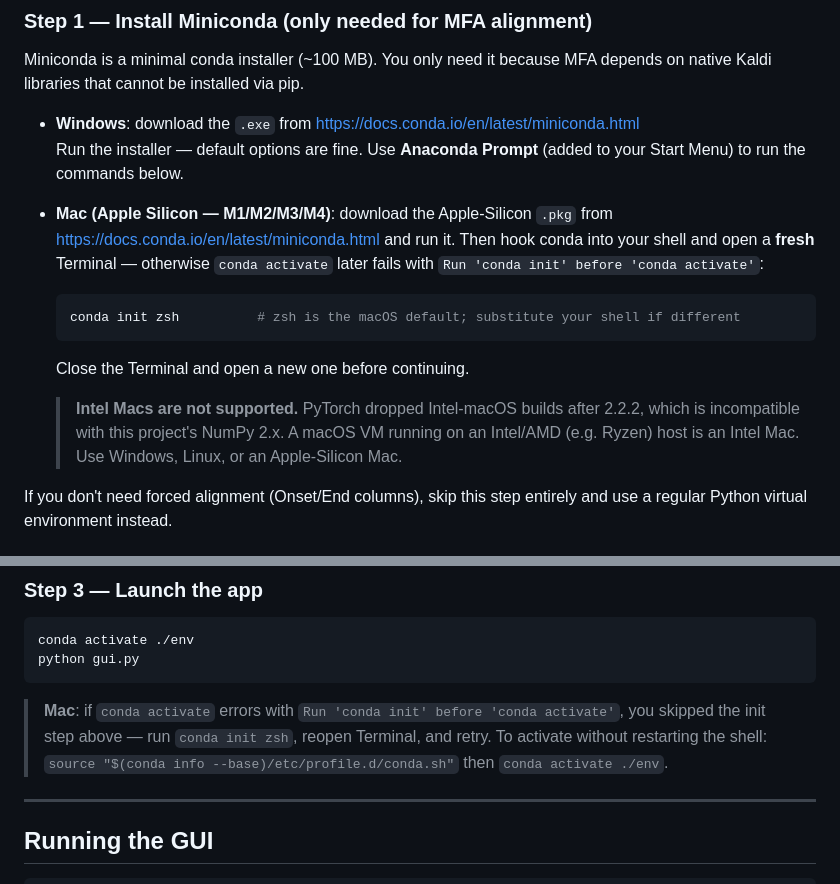
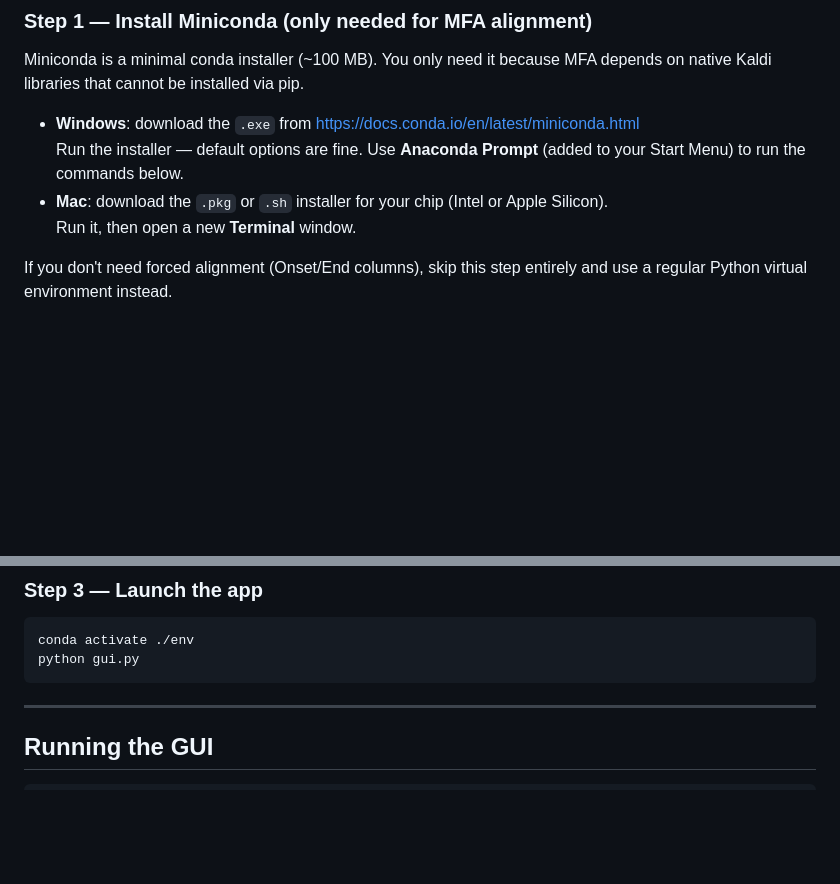
Before and after one commit to edneuro/SENSI-Speech-Features, a Markdown page: README.md, 2 parts joined by grey strips. Rendered like a GitHub page; blank space fills up the shorter version.

Commit message:
Revert "docs(readme): fix macOS install steps (conda init + Apple-Silicon only)"
This reverts commit ef692d7189e97199ff45897dfe84bc678cb729e5.

````diff
--- a/README.md
+++ b/README.md
@@ -97,19 +97,8 @@ depends on native Kaldi libraries that cannot be installed via pip.
 - **Windows**: download the `.exe` from https://docs.conda.io/en/latest/miniconda.html
   Run the installer — default options are fine. Use **Anaconda Prompt** (added
   to your Start Menu) to run the commands below.
-- **Mac (Apple Silicon — M1/M2/M3/M4)**: download the Apple-Silicon `.pkg` from
-  https://docs.conda.io/en/latest/miniconda.html and run it. Then hook conda into
-  your shell and open a **fresh** Terminal — otherwise `conda activate` later fails
-  with `Run 'conda init' before 'conda activate'`:
-  ```bash
-  conda init zsh          # zsh is the macOS default; substitute your shell if different
-  ```
-  Close the Terminal and open a new one before continuing.
-
-  > **Intel Macs are not supported.** PyTorch dropped Intel-macOS builds after
-  > 2.2.2, which is incompatible with this project's NumPy 2.x. A macOS VM running
-  > on an Intel/AMD (e.g. Ryzen) host is an Intel Mac. Use Windows, Linux, or an
-  > Apple-Silicon Mac.
+- **Mac**: download the `.pkg` or `.sh` installer for your chip (Intel or Apple Silicon).
+  Run it, then open a new **Terminal** window.
 
 If you don't need forced alignment (Onset/End columns), skip this step entirely
 and use a regular Python virtual environment instead.
@@ -138,11 +127,6 @@ You only do this once.
 conda activate ./env
 python gui.py
 ```
-
-> **Mac**: if `conda activate` errors with `Run 'conda init' before 'conda activate'`,
-> you skipped the init step above — run `conda init zsh`, reopen Terminal, and retry.
-> To activate without restarting the shell:
-> `source "$(conda info --base)/etc/profile.d/conda.sh"` then `conda activate ./env`.
 
 ---
 
````
